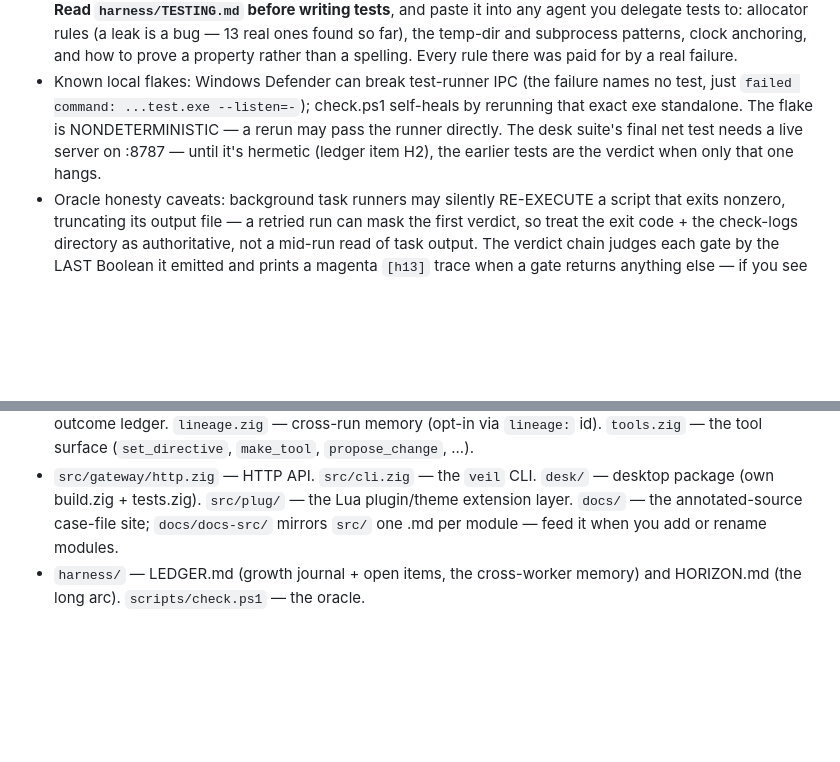
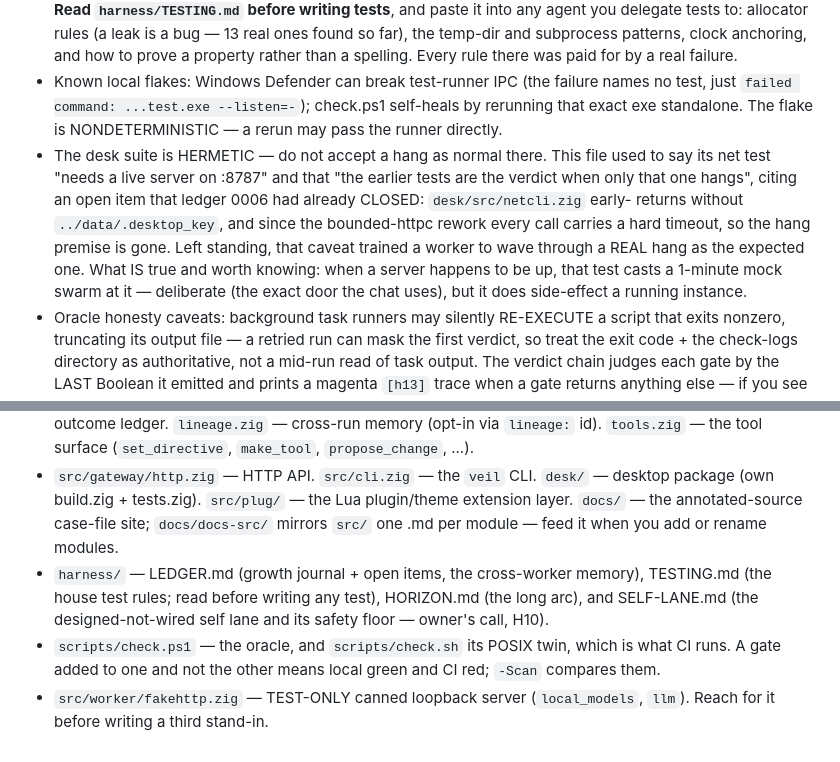
Before and after one commit to gary23w/nl-veil, a Markdown page: CLAUDE.md, 2 parts joined by grey strips. GitHub-like rendering; blank space fills up the shorter version.

```diff
--- a/CLAUDE.md
+++ b/CLAUDE.md
@@ -34,9 +34,15 @@ follow the growth loop in `.claude/skills/grow/SKILL.md` (`/grow`).
   than a spelling. Every rule there was paid for by a real failure.
 - Known local flakes: Windows Defender can break test-runner IPC (the failure names no test, just
   `failed command: ...test.exe --listen=-`); check.ps1 self-heals by rerunning that exact exe
-  standalone. The flake is NONDETERMINISTIC — a rerun may pass the runner directly. The desk
-  suite's final net test needs a live server on :8787 — until it's hermetic (ledger item H2), the
-  earlier tests are the verdict when only that one hangs.
+  standalone. The flake is NONDETERMINISTIC — a rerun may pass the runner directly.
+- The desk suite is HERMETIC — do not accept a hang as normal there. This file used to say its net
+  test "needs a live server on :8787" and that "the earlier tests are the verdict when only that one
+  hangs", citing an open item that ledger 0006 had already CLOSED: `desk/src/netcli.zig` early-
+  returns without `../data/.desktop_key`, and since the bounded-httpc rework every call carries a
+  hard timeout, so the hang premise is gone. Left standing, that caveat trained a worker to wave
+  through a REAL hang as the expected one. What IS true and worth knowing: when a server happens to
+  be up, that test casts a 1-minute mock swarm at it — deliberate (the exact door the chat uses),
+  but it does side-effect a running instance.
 - Oracle honesty caveats: background task runners may silently RE-EXECUTE a script that exits
   nonzero, truncating its output file — a retried run can mask the first verdict, so treat the
   exit code + the check-logs directory as authoritative, not a mid-run read of task output. The
@@ -77,5 +83,10 @@ follow the growth loop in `.claude/skills/grow/SKILL.md` (`/grow`).
   (own build.zig + tests.zig). `src/plug/` — the Lua plugin/theme extension layer. `docs/` — the
   annotated-source case-file site; `docs/docs-src/` mirrors `src/` one .md per module — feed it
   when you add or rename modules.
-- `harness/` — LEDGER.md (growth journal + open items, the cross-worker memory) and HORIZON.md
-  (the long arc). `scripts/check.ps1` — the oracle.
+- `harness/` — LEDGER.md (growth journal + open items, the cross-worker memory), TESTING.md (the
+  house test rules; read before writing any test), HORIZON.md (the long arc), and SELF-LANE.md (the
+  designed-not-wired self lane and its safety floor — owner's call, H10).
+- `scripts/check.ps1` — the oracle, and `scripts/check.sh` its POSIX twin, which is what CI runs.
+  A gate added to one and not the other means local green and CI red; `-Scan` compares them.
+- `src/worker/fakehttp.zig` — TEST-ONLY canned loopback server (`local_models`, `llm`). Reach for it
+  before writing a third stand-in.
```
Also changed, not shown: harness/HORIZON.md (+14 -6 lines), harness/LEDGER.md (+32 -0 lines).
